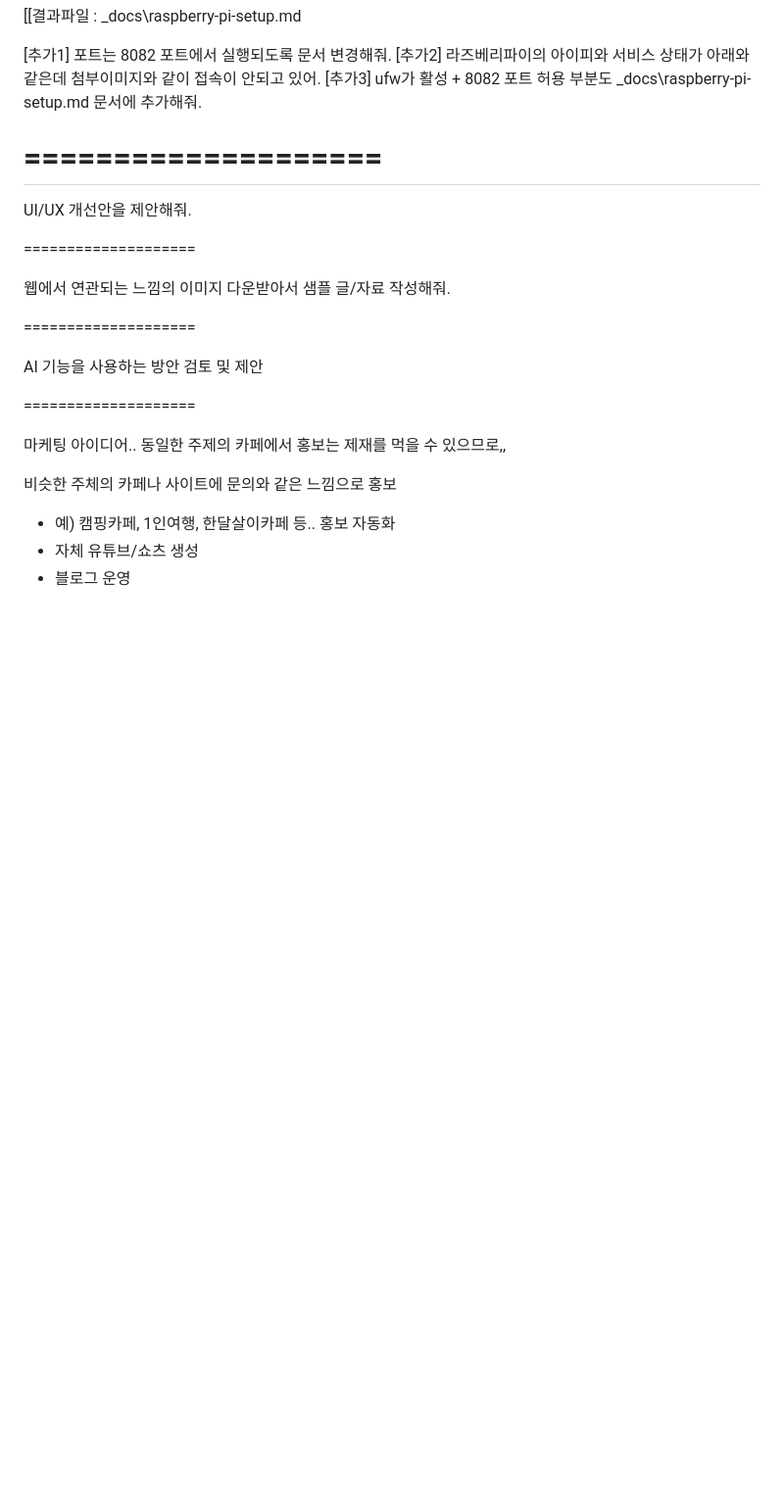
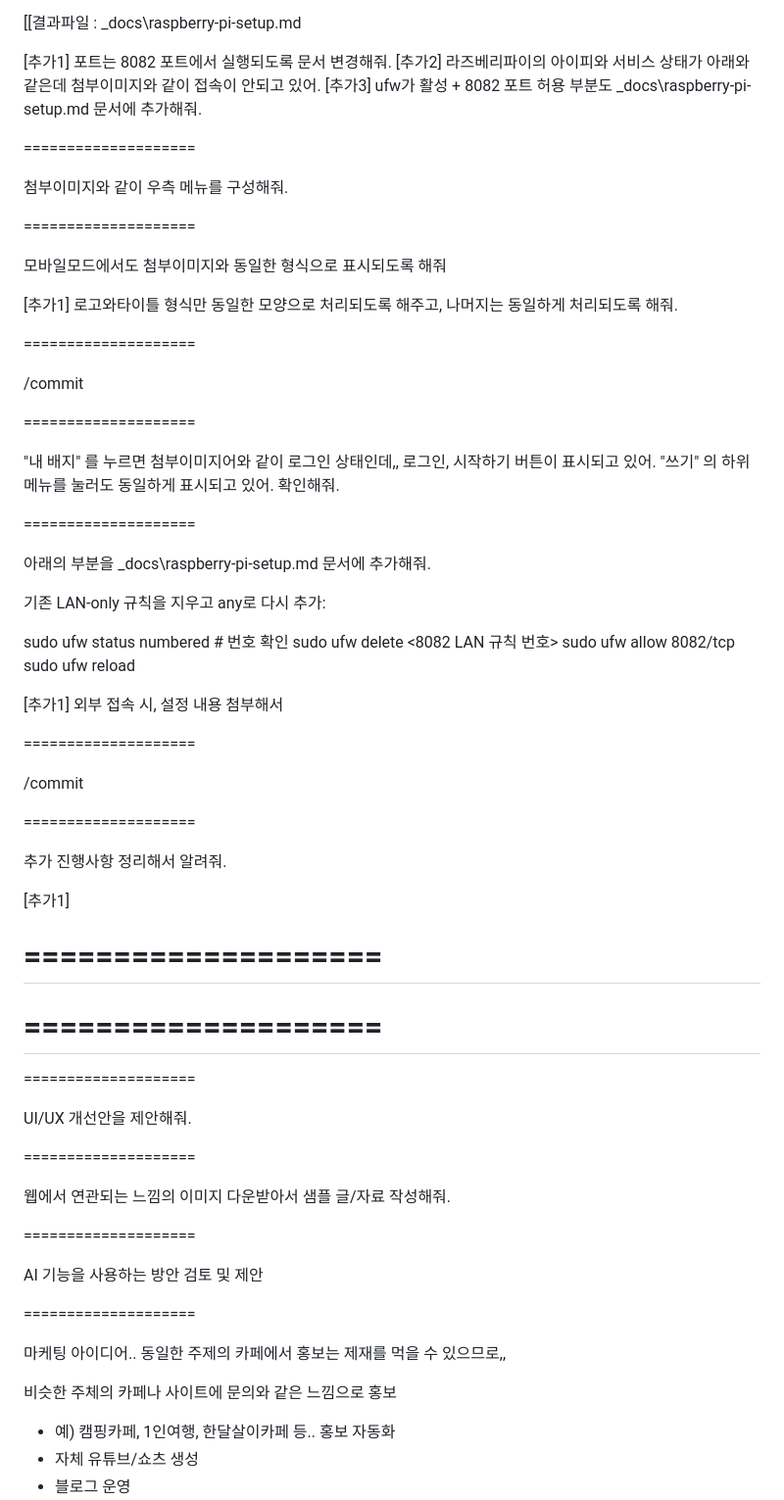
Before and after one commit to YawnsDuzin/nestory, a Markdown page: _docs/prompts/20260508_prompt.md, the part around one of its changes. Shown at 98% size. Rendered like a GitHub page; blank space fills up the shorter version.

```diff
--- a/_docs/prompts/20260508_prompt.md
+++ b/_docs/prompts/20260508_prompt.md
@@ -89,7 +101,59 @@ uv run python -m app.workers.runner    2개다 실행했는데 첨부이미지
 [추가3] ufw가 활성 + 8082 포트 허용 부분도 _docs\raspberry-pi-setup.md 문서에 추가해줘.
 
 ====================
+
+첨부이미지와 같이 우측 메뉴를 구성해줘.
+
 ====================
+
+모바일모드에서도 첨부이미지와 동일한 형식으로 표시되도록 해줘
+
+[추가1] 로고와타이틀 형식만 동일한 모양으로 처리되도록 해주고, 나머지는 동일하게 처리되도록 해줘.
+
+====================
+
+/commit
+
+====================
+
+"내 배지" 를 누르면 첨부이미지어와 같이 로그인 상태인데,, 로그인, 시작하기 버튼이 표시되고 있어. "쓰기" 의 하위 메뉴를 눌러도 동일하게 표시되고 있어. 확인해줘.
+
+====================
+
+아래의 부분을 _docs\raspberry-pi-setup.md 문서에 추가해줘.
+
+기존 LAN-only 규칙을 지우고 any로 다시 추가:
+
+
+sudo ufw status numbered          # 번호 확인
+sudo ufw delete <8082 LAN 규칙 번호>
+sudo ufw allow 8082/tcp
+sudo ufw reload
+
+[추가1] 외부 접속 시, 설정 내용 첨부해서
+
+====================
+
+/commit
+
+====================
+
+
+
+추가 진행사항 정리해서 알려줘.
+
+[추가1]
+
+====================
+====================
+====================
+====================
+====================
+
+
+
+
+
 
 UI/UX 개선안을 제안해줘.
 
```
Also changed, not shown: other parts of _docs/prompts/20260508_prompt.md (+12 -0 lines), _docs/raspberry-pi-setup.md (+67 -0 lines).
